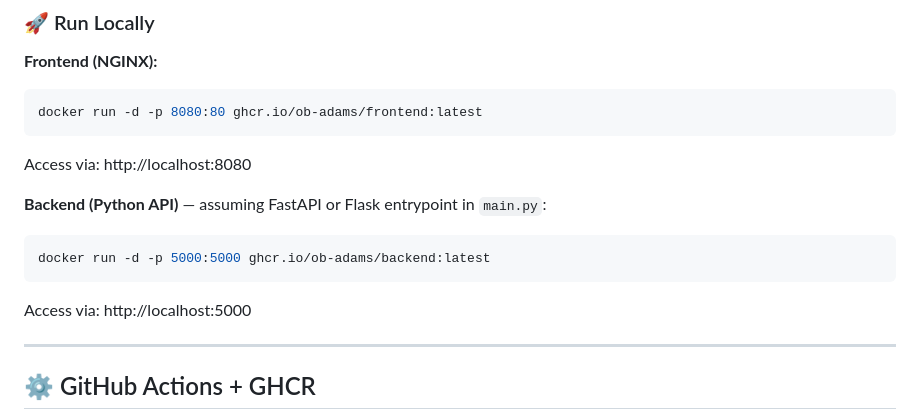
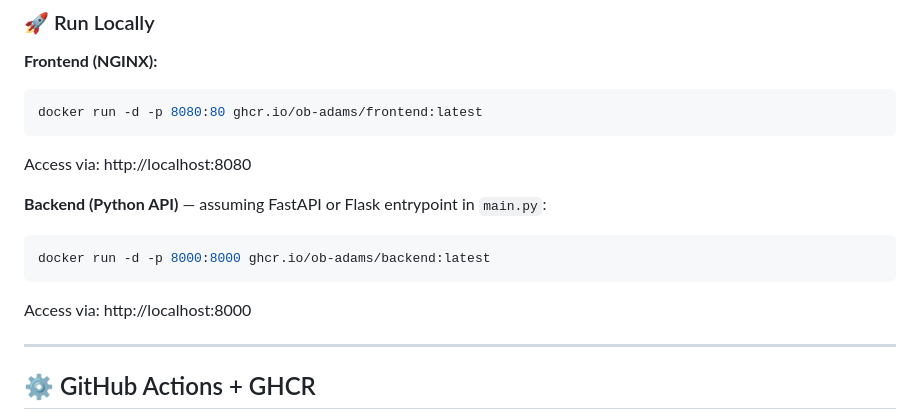
Before and after one commit to OB-Adams/docker-todo, a Markdown page: README.md, the part around the change. GitHub-like rendering.

````diff
--- a/README.md
+++ b/README.md
@@ -61,10 +61,10 @@ Access via: http://localhost:8080
 **Backend (Python API)** — assuming FastAPI or Flask entrypoint in `main.py`:
 
 ```bash
-docker run -d -p 5000:5000 ghcr.io/ob-adams/backend:latest
+docker run -d -p 8000:8000 ghcr.io/ob-adams/backend:latest
 ```
 
-Access via: http://localhost:5000
+Access via: http://localhost:8000
 
 ---
 
````
